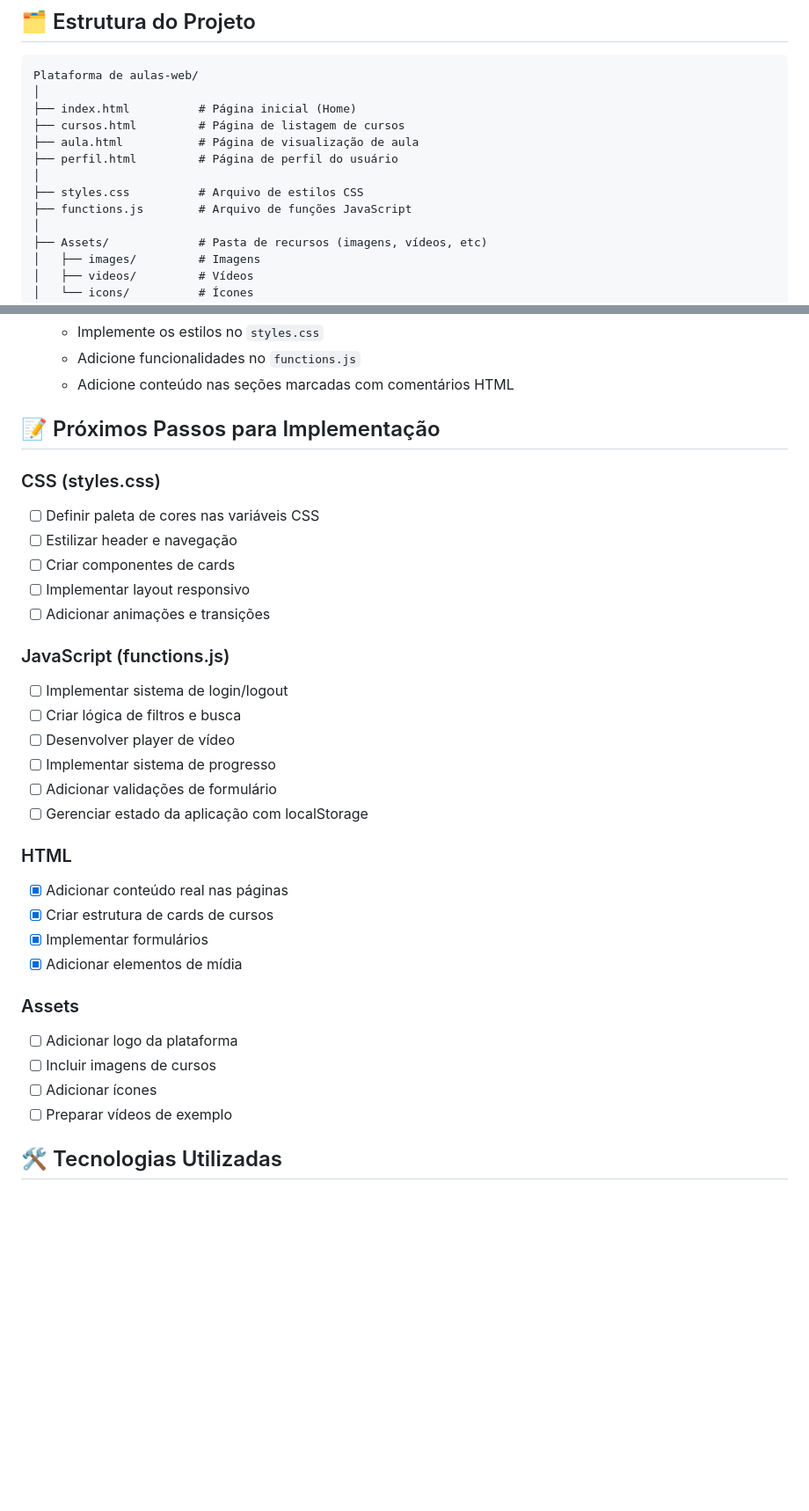
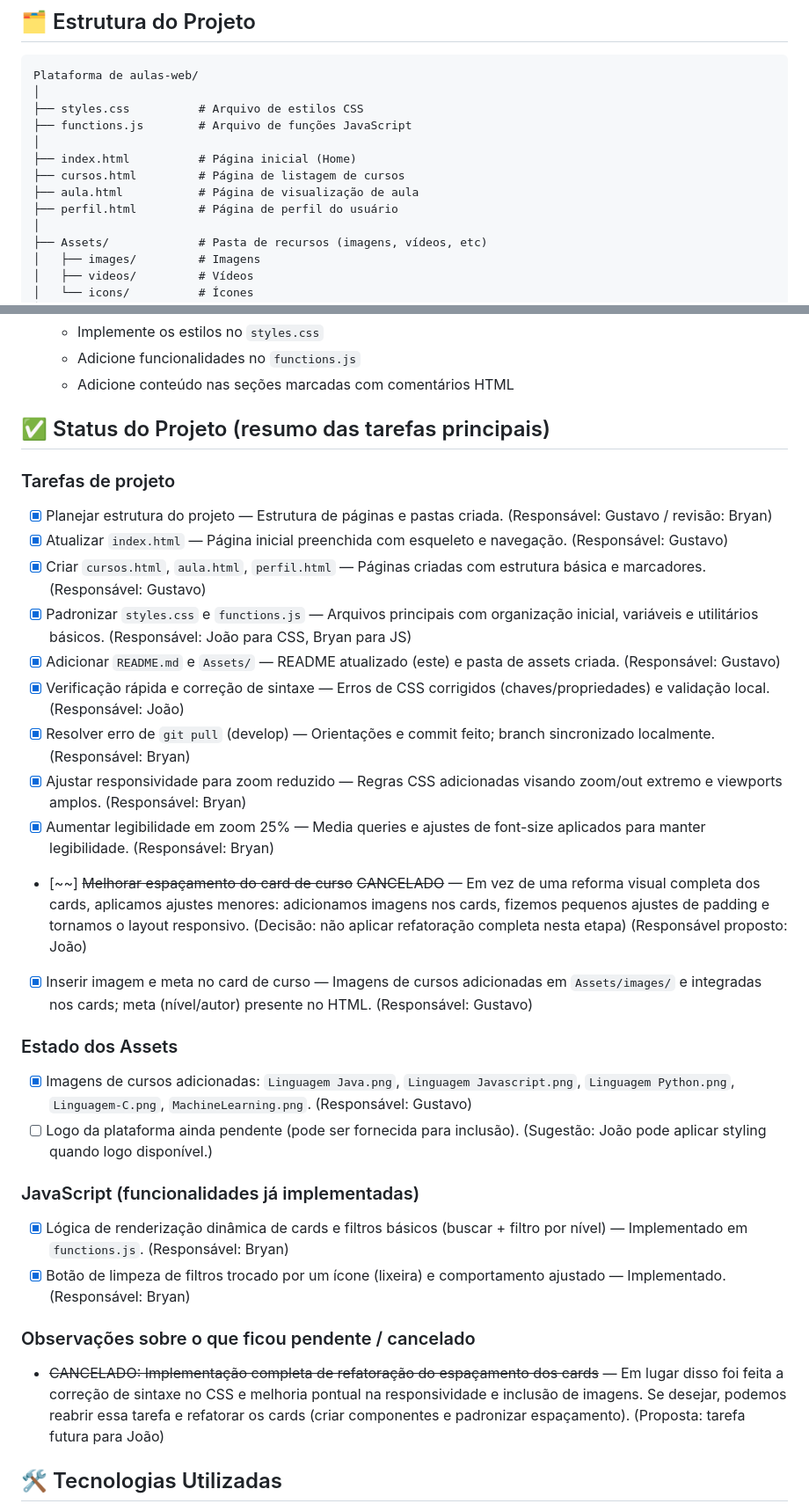
Before and after one commit to BryanTavuencas/Plataforma-de-aulas, a Markdown page: README.md, 2 parts joined by grey strips. Shown: that part at 88% size. Rendered like a GitHub page; blank space fills up the shorter version.

````diff
--- a/README.md
+++ b/README.md
@@ -9,13 +9,13 @@ Esqueleto de uma plataforma de aulas online desenvolvida com HTML, CSS e JavaScr
 ```
 Plataforma de aulas-web/
 │
+├── styles.css          # Arquivo de estilos CSS
+├── functions.js        # Arquivo de funções JavaScript
+│
 ├── index.html          # Página inicial (Home)
 ├── cursos.html         # Página de listagem de cursos
 ├── aula.html           # Página de visualização de aula
 ├── perfil.html         # Página de perfil do usuário
-│
-├── styles.css          # Arquivo de estilos CSS
-├── functions.js        # Arquivo de funções JavaScript
 │
 ├── Assets/             # Pasta de recursos (imagens, vídeos, etc)
 │   ├── images/         # Imagens
@@ -87,34 +80,31 @@ Contém estrutura organizada com:
    - Adicione funcionalidades no `functions.js`
    - Adicione conteúdo nas seções marcadas com comentários HTML
 
-## 📝 Próximos Passos para Implementação
+## ✅ Status do Projeto (resumo das tarefas principais)
 
-### CSS (styles.css)
-- [ ] Definir paleta de cores nas variáveis CSS
-- [ ] Estilizar header e navegação
-- [ ] Criar componentes de cards
-- [ ] Implementar layout responsivo
-- [ ] Adicionar animações e transições
+### Tarefas de projeto
+- [x] Planejar estrutura do projeto — Estrutura de páginas e pastas criada. (Responsável: Gustavo / revisão: Bryan)
+- [x] Atualizar `index.html` — Página inicial preenchida com esqueleto e navegação. (Responsável: Gustavo)
+- [x] Criar `cursos.html`, `aula.html`, `perfil.html` — Páginas criadas com estrutura básica e marcadores. (Responsável: Gustavo)
+- [x] Padronizar `styles.css` e `functions.js` — Arquivos principais com organização inicial, variáveis e utilitários básicos. (Responsável: João para CSS, Bryan para JS)
+- [x] Adicionar `README.md` e `Assets/` — README atualizado (este) e pasta de assets criada. (Responsável: Gustavo)
+- [x] Verificação rápida e correção de sintaxe — Erros de CSS corrigidos (chaves/propriedades) e validação local. (Responsável: João)
+- [x] Resolver erro de `git pull` (develop) — Orientações e commit feito; branch sincronizado localmente. (Responsável: Bryan)
+- [x] Ajustar responsividade para zoom reduzido — Regras CSS adicionadas visando zoom/out extremo e viewports amplos. (Responsável: Bryan)
+- [x] Aumentar legibilidade em zoom 25% — Media queries e ajustes de font-size aplicados para manter legibilidade. (Responsável: Bryan)
+- [~~] ~~Melhorar espaçamento do card de curso~~ ~~CANCELADO~~ — Em vez de uma reforma visual completa dos cards, aplicamos ajustes menores: adicionamos imagens nos cards, fizemos pequenos ajustes de padding e tornamos o layout responsivo. (Decisão: não aplicar refatoração completa nesta etapa) (Responsável proposto: João)
+- [x] Inserir imagem e meta no card de curso — Imagens de cursos adicionadas em `Assets/images/` e integradas nos cards; meta (nível/autor) presente no HTML. (Responsável: Gustavo)
 
-### JavaScript (functions.js)
-- [ ] Implementar sistema de login/logout
-- [ ] Criar lógica de filtros e busca
-- [ ] Desenvolver player de vídeo
-- [ ] Implementar sistema de progresso
-- [ ] Adicionar validações de formulário
-- [ ] Gerenciar estado da aplicação com localStorage
+### Estado dos Assets
+- [x] Imagens de cursos adicionadas: `Linguagem Java.png`, `Linguagem Javascript.png`, `Linguagem Python.png`, `Linguagem-C.png`, `MachineLearning.png`. (Responsável: Gustavo)
+- [ ] Logo da plataforma ainda pendente (pode ser fornecida para inclusão). (Sugestão: João pode aplicar styling quando logo disponível.)
 
-### HTML
-- [X] Adicionar conteúdo real nas páginas
-- [X] Criar estrutura de cards de cursos
-- [X] Implementar formulários
-- [X] Adicionar elementos de mídia
+### JavaScript (funcionalidades já implementadas)
+- [x] Lógica de renderização dinâmica de cards e filtros básicos (buscar + filtro por nível) — Implementado em `functions.js`. (Responsável: Bryan)
+- [x] Botão de limpeza de filtros trocado por um ícone (lixeira) e comportamento ajustado — Implementado. (Responsável: Bryan)
 
-### Assets
-- [ ] Adicionar logo da plataforma
-- [ ] Incluir imagens de cursos
-- [ ] Adicionar ícones
-- [ ] Preparar vídeos de exemplo
+### Observações sobre o que ficou pendente / cancelado
+- ~~CANCELADO: Implementação completa de refatoração do espaçamento dos cards~~ — Em lugar disso foi feita a correção de sintaxe no CSS e melhoria pontual na responsividade e inclusão de imagens. Se desejar, podemos reabrir essa tarefa e refatorar os cards (criar componentes e padronizar espaçamento). (Proposta: tarefa futura para João)
 
 ## 🛠️ Tecnologias Utilizadas
 
````
Also changed, not shown: other parts of README.md (+11 -18 lines).
